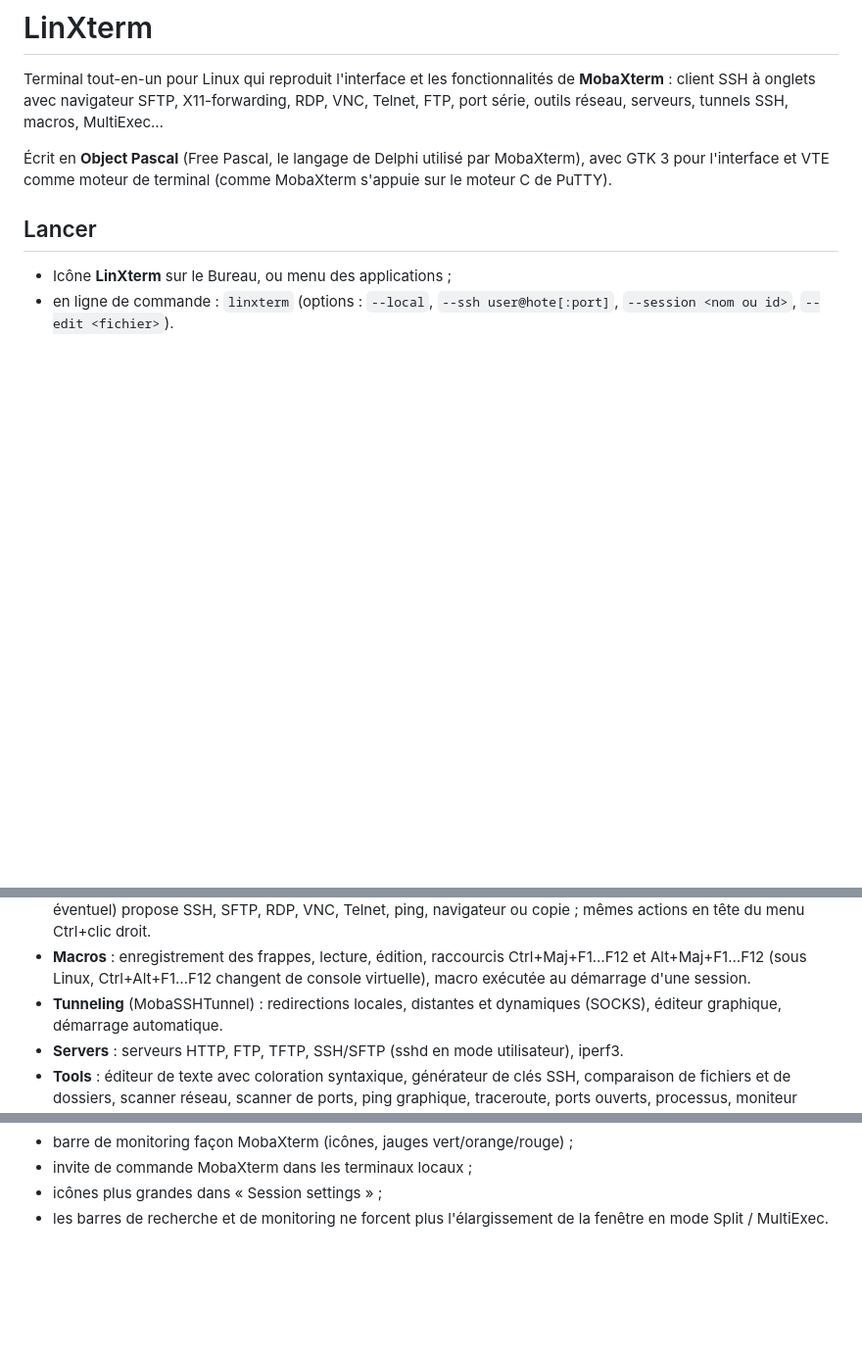
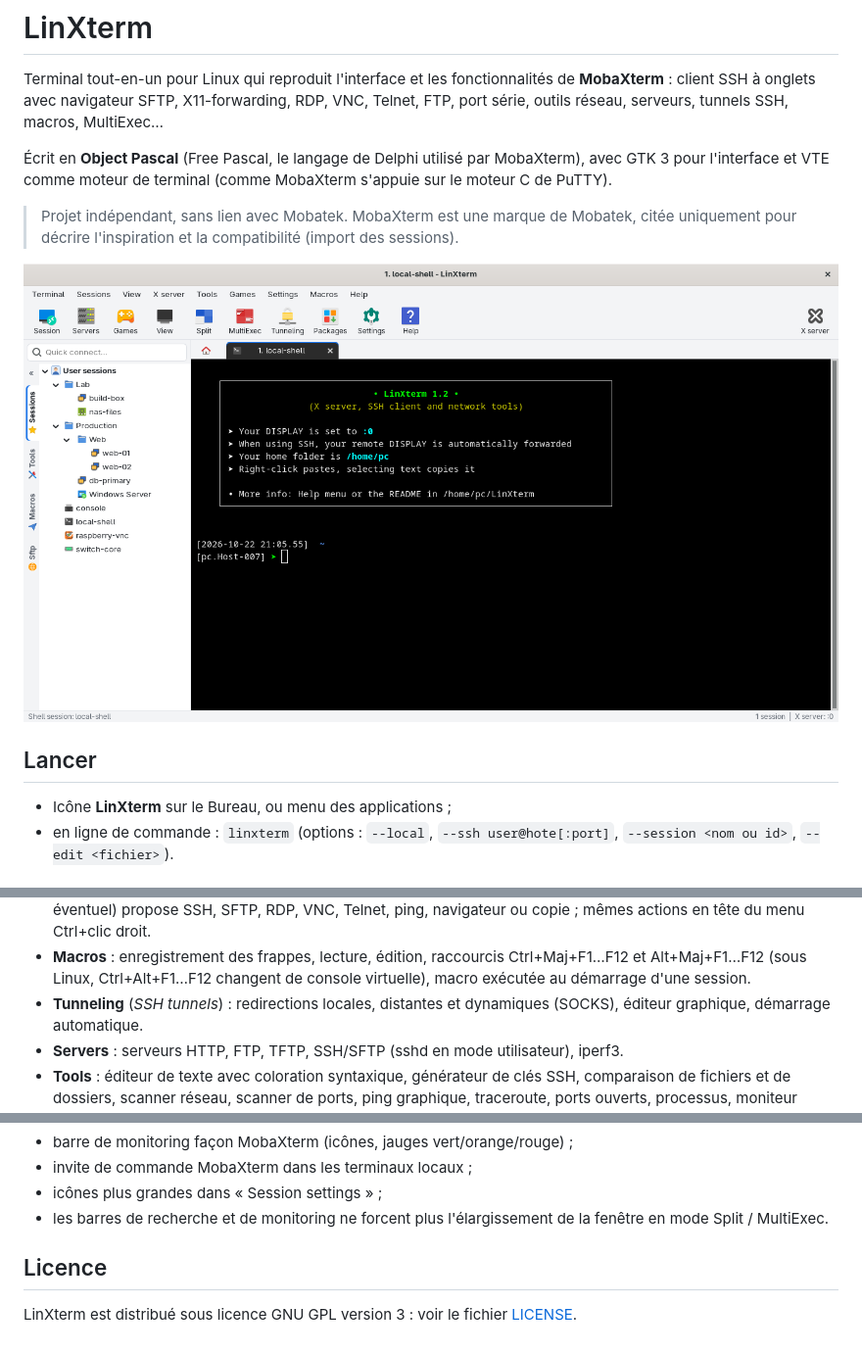
Before and after one commit to Joss943/linxterm, a Markdown page: README.md, 3 parts joined by grey strips. Shown at 98% size. Rendered like a GitHub page; pictures changed too: capture-terminal-local.png; blank space fills up the shorter version.

Commit message:
Préparation de la publication : licence GPL-3.0, libellés sans la marque MobaXterm, captures à jour

```diff
--- a/README.md
+++ b/README.md
@@ -7,6 +7,11 @@ Telnet, FTP, port série, outils réseau, serveurs, tunnels SSH, macros, MultiEx
 Écrit en **Object Pascal** (Free Pascal, le langage de Delphi utilisé par MobaXterm),
 avec GTK 3 pour l'interface et VTE comme moteur de terminal (comme MobaXterm s'appuie
 sur le moteur C de PuTTY).
+
+> Projet indépendant, sans lien avec Mobatek. MobaXterm est une marque de Mobatek, citée
+> uniquement pour décrire l'inspiration et la compatibilité (import des sessions).
+
+![LinXterm](capture-terminal-local.png)
 
 ## Lancer
 
@@ -146,7 +151,7 @@ Les mots de passe ne sont jamais importés.
 - **Macros** : enregistrement des frappes, lecture, édition, raccourcis Ctrl+Maj+F1…F12 et
   Alt+Maj+F1…F12 (sous Linux, Ctrl+Alt+F1…F12 changent de console virtuelle), macro exécutée
   au démarrage d'une session.
-- **Tunneling** (MobaSSHTunnel) : redirections locales, distantes et dynamiques (SOCKS),
+- **Tunneling** (*SSH tunnels*) : redirections locales, distantes et dynamiques (SOCKS),
   éditeur graphique, démarrage automatique.
 - **Servers** : serveurs HTTP, FTP, TFTP, SSH/SFTP (sshd en mode utilisateur), iperf3.
 - **Tools** : éditeur de texte avec coloration syntaxique, générateur de clés SSH,
@@ -292,3 +297,7 @@ Interface :
 - icônes plus grandes dans « Session settings » ;
 - les barres de recherche et de monitoring ne forcent plus l'élargissement de la fenêtre en mode
   Split / MultiExec.
+
+## Licence
+
+LinXterm est distribué sous licence GNU GPL version 3 : voir le fichier [LICENSE](LICENSE).
```
Also changed, not shown: capture-session-ssh.png, 7 other files.
